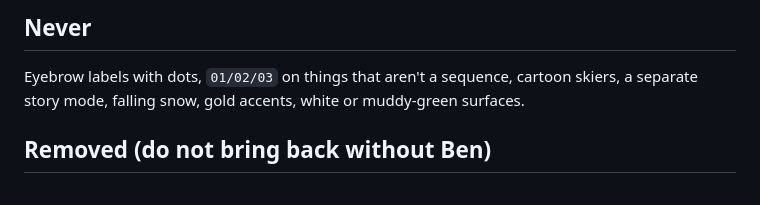
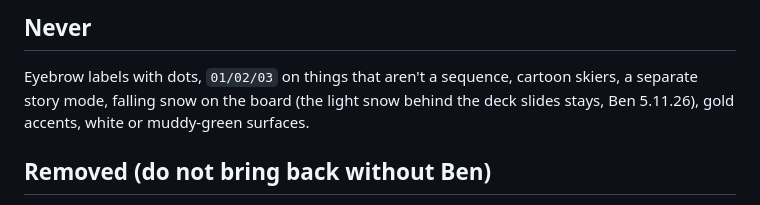
Before and after one commit to benyosef292-arch/pingwin-2027, a Markdown page: DESIGN.md, the part around the change. Drawn GitHub-style.

Commit message:
DESIGN.md: deck snow stays (Ben)
Co-Authored-By: Claude Opus 5.5 <noreply@anthropic.com>
Claude-Session: https://claude.ai/code/session_01KK9Uw3ZNQd4p6vEAJgqaYV

```diff
--- a/DESIGN.md
+++ b/DESIGN.md
@@ -84,7 +84,7 @@ Only the scroll scenes on the overview move, and only when scrolled. Everything
 
 ## Never
 Eyebrow labels with dots, `01/02/03` on things that aren't a sequence, cartoon skiers, a separate story
-mode, falling snow, gold accents, white or muddy-green surfaces.
+mode, falling snow on the board (the light snow behind the deck slides stays, Ben 5.11.26), gold accents, white or muddy-green surfaces.
 
 ## Removed (do not bring back without Ben)
 Gondola scene "מוכנים לעלות", the suppliers tab (mail buttons are in אנשי קשר), the "my tasks" panel on the overview
```
